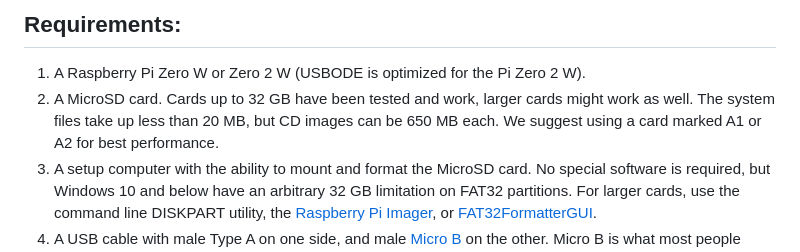
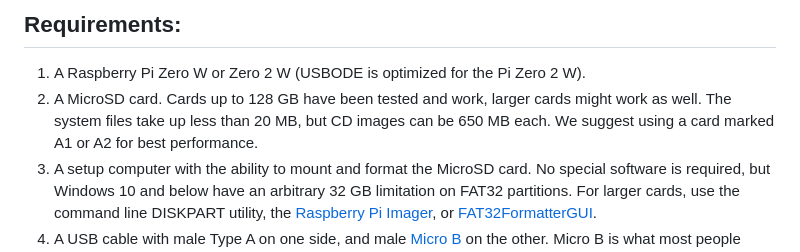
Before and after one commit to danifunker/usbode-circle, a Markdown page: README.md, the part around the change. Drawn GitHub-style.

Commit message:
Update README.md
Missed the 128 GB cards working from the last commit

```diff
--- a/README.md
+++ b/README.md
@@ -9,7 +9,7 @@ Note: Some forms of CD-ROM copy protection won’t work on the ODE.
 
 ## Requirements:
 1. A Raspberry Pi Zero W or Zero 2 W (USBODE is optimized for the Pi Zero 2 W).
-2. A MicroSD card. Cards up to 32 GB have been tested and work, larger cards might work as well. The system files take up less than 20 MB, but CD images can be 650 MB each. We suggest using a card marked A1 or A2 for best performance.
+2. A MicroSD card. Cards up to 128 GB have been tested and work, larger cards might work as well. The system files take up less than 20 MB, but CD images can be 650 MB each. We suggest using a card marked A1 or A2 for best performance.
 3. A setup computer with the ability to mount and format the MicroSD card. No special software is required, but Windows 10 and below have an arbitrary 32 GB limitation on FAT32 partitions. For larger cards, use the command line DISKPART utility, the [Raspberry Pi Imager](https://www.raspberrypi.com/software/), or [FAT32FormatterGUI](https://www.softpedia.com/get/System/Hard-Disk-Utils/FAT32format-GUI.shtml).
 4. A USB cable with male Type A on one side, and male [Micro B](https://en.wikipedia.org/wiki/USB_hardware#/media/File:MicroB_USB_Plug.jpg) on the other. Micro B is what most people think of as an ordinary Micro USB cable (as opposed to [Mini](https://en.wikipedia.org/wiki/USB_hardware#/media/File:Cable_Mini_USB.jpg)). This cable needs to be capable of data transfer, not just power.
 5. The latest [USB-ODE Circle Release]([url](https://github.com/danifunker/usbode-circle/releases)).
```
